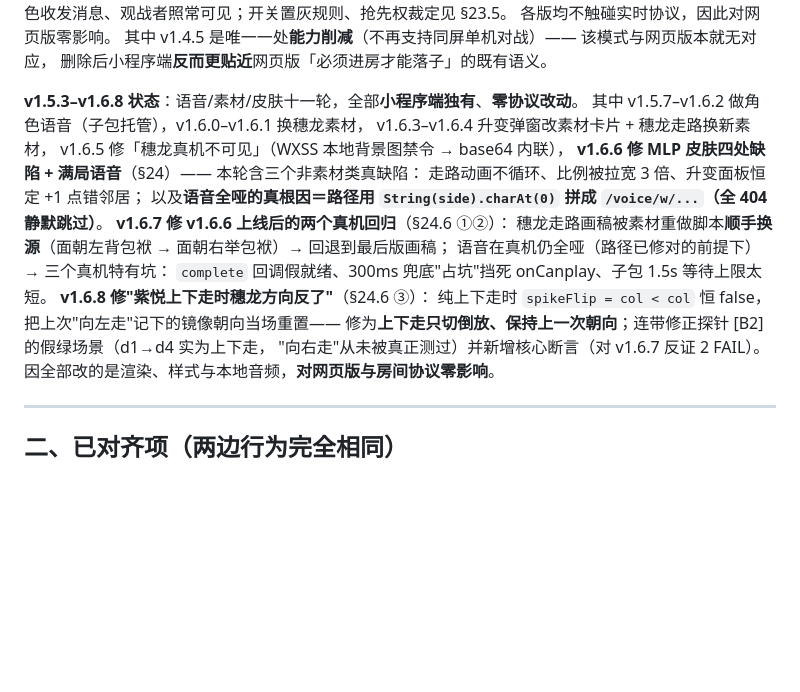
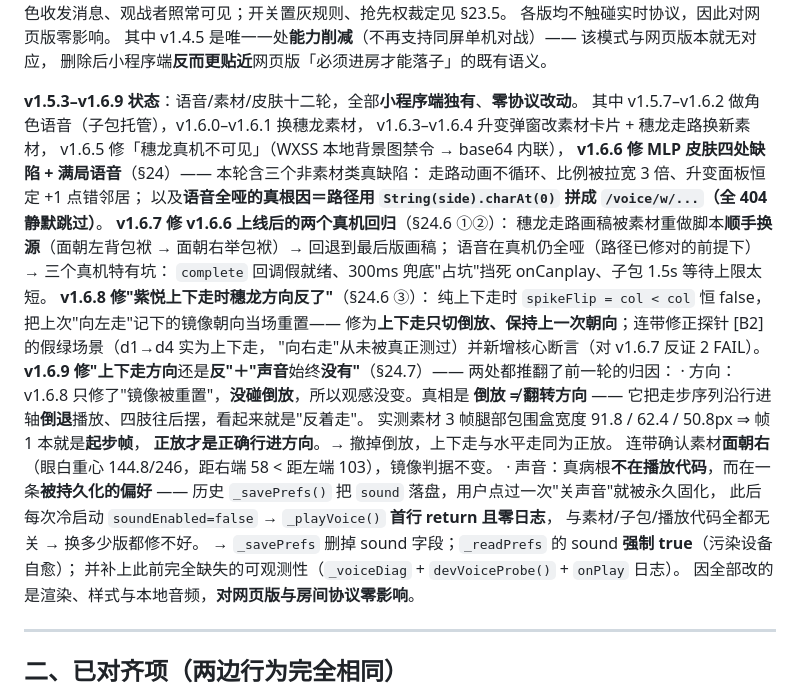
Before and after one commit to AlexXiongYu/web-chess, a Markdown page: CONSISTENCY.md, the part around one of its changes. GitHub-like rendering; blank space fills up the shorter version.

```diff
--- a/CONSISTENCY.md
+++ b/CONSISTENCY.md
@@ -44,7 +44,7 @@ v1.5.2 新增**机器人（虚拟座位用户）+ 玩家离席消息 + 观战者
 其中 v1.4.5 是唯一一处**能力削减**（不再支持同屏单机对战）—— 该模式与网页版本就无对应，
 删除后小程序端**反而更贴近**网页版「必须进房才能落子」的既有语义。
 
-**v1.5.3–v1.6.8 状态**：语音/素材/皮肤十一轮，全部**小程序端独有**、**零协议改动**。
+**v1.5.3–v1.6.9 状态**：语音/素材/皮肤十二轮，全部**小程序端独有**、**零协议改动**。
 其中 v1.5.7–v1.6.2 做角色语音（子包托管），v1.6.0–v1.6.1 换穗龙素材，
 v1.6.3–v1.6.4 升变弹窗改素材卡片 + 穗龙走路换新素材，
 v1.6.5 修「穗龙真机不可见」（WXSS 本地背景图禁令 → base64 内联），
@@ -59,6 +59,18 @@ v1.6.5 修「穗龙真机不可见」（WXSS 本地背景图禁令 → base64
 纯上下走时 `spikeFlip = col < col` 恒 false，把上次"向左走"记下的镜像朝向当场重置——
 修为**上下走只切倒放、保持上一次朝向**；连带修正探针 [B2] 的假绿场景（d1→d4 实为上下走，
 "向右走"从未被真正测过）并新增核心断言（对 v1.6.7 反证 2 FAIL）。
+**v1.6.9 修"上下走方向**还是**反"＋"声音**始终**没有"**（§24.7）—— 两处都推翻了前一轮的归因：
+· 方向：v1.6.8 只修了"镜像被重置"，**没碰倒放**，所以观感没变。真相是
+  **倒放 ≠ 翻转方向** —— 它把走步序列沿行进轴**倒退**播放、四肢往后摆，看起来就是"反着走"。
+  实测素材 3 帧腿部包围盒宽度 91.8 / 62.4 / 50.8px ⇒ 帧1 本就是**起步帧**，
+  **正放才是正确行进方向**。→ 撤掉倒放，上下走与水平走同为正放。
+  连带确认素材**面朝右**（眼白重心 144.8/246，距右端 58 < 距左端 103），镜像判据不变。
+· 声音：真病根**不在播放代码**，而在一条**被持久化的偏好** ——
+  历史 `_savePrefs()` 把 `sound` 落盘，用户点过一次"关声音"就被永久固化，
+  此后每次冷启动 `soundEnabled=false` → `_playVoice()` **首行 return 且零日志**，
+  与素材/子包/播放代码全都无关 → 换多少版都修不好。
+  → `_savePrefs` 删掉 sound 字段；`_readPrefs` 的 sound **强制 true**（污染设备自愈）；
+  并补上此前完全缺失的可观测性（`_voiceDiag` + `devVoiceProbe()` + `onPlay` 日志）。
 因全部改的是渲染、样式与本地音频，**对网页版与房间协议零影响**。
 
 ---
```
Also changed, not shown: other parts of CONSISTENCY.md (+109 -2 lines).
